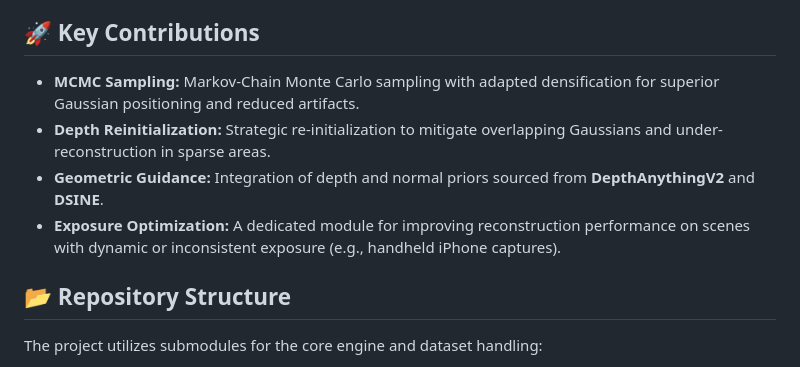
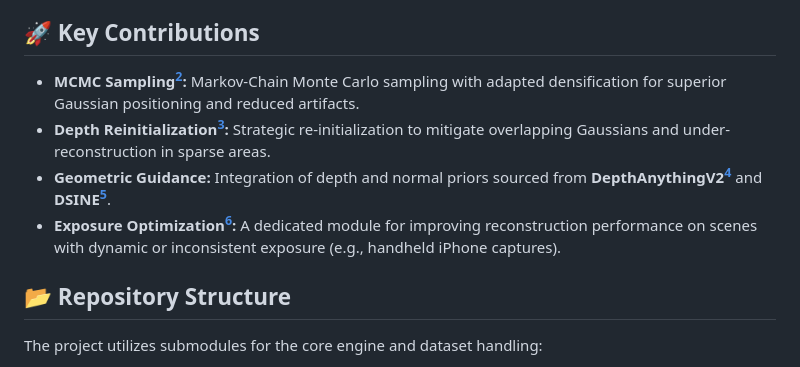
Before and after one commit to mahdikoubaa1/Improved_2D_Gaussian_Splatting, a Markdown page: README.md, the part around one of its changes. GitHub-like rendering.

Commit message:
Revise README with footnotes for contributions
Updated references and added footnotes for key contributions.

```diff
--- a/README.md
+++ b/README.md
@@ -4,10 +4,10 @@ This repository contains the implementation for the In-Course Project at the **T
 
 ## **🚀 Key Contributions**
 
-* **MCMC Sampling:** Markov-Chain Monte Carlo sampling with adapted densification for superior Gaussian positioning and reduced artifacts.
-* **Depth Reinitialization:** Strategic re-initialization to mitigate overlapping Gaussians and under-reconstruction in sparse areas.
-* **Geometric Guidance:** Integration of depth and normal priors sourced from **DepthAnythingV2** and **DSINE**.
-* **Exposure Optimization:** A dedicated module for improving reconstruction performance on scenes with dynamic or inconsistent exposure (e.g., handheld iPhone captures).
+* **MCMC Sampling[^2]:** Markov-Chain Monte Carlo sampling with adapted densification for superior Gaussian positioning and reduced artifacts.
+* **Depth Reinitialization[^3]:** Strategic re-initialization to mitigate overlapping Gaussians and under-reconstruction in sparse areas.
+* **Geometric Guidance:** Integration of depth and normal priors sourced from **DepthAnythingV2[^4]** and **DSINE[^5]**.
+* **Exposure Optimization[^6]:** A dedicated module for improving reconstruction performance on scenes with dynamic or inconsistent exposure (e.g., handheld iPhone captures).
 
 ## **📂 Repository Structure**
 
```
Also changed, not shown: other parts of README.md (+6 -1 lines).
